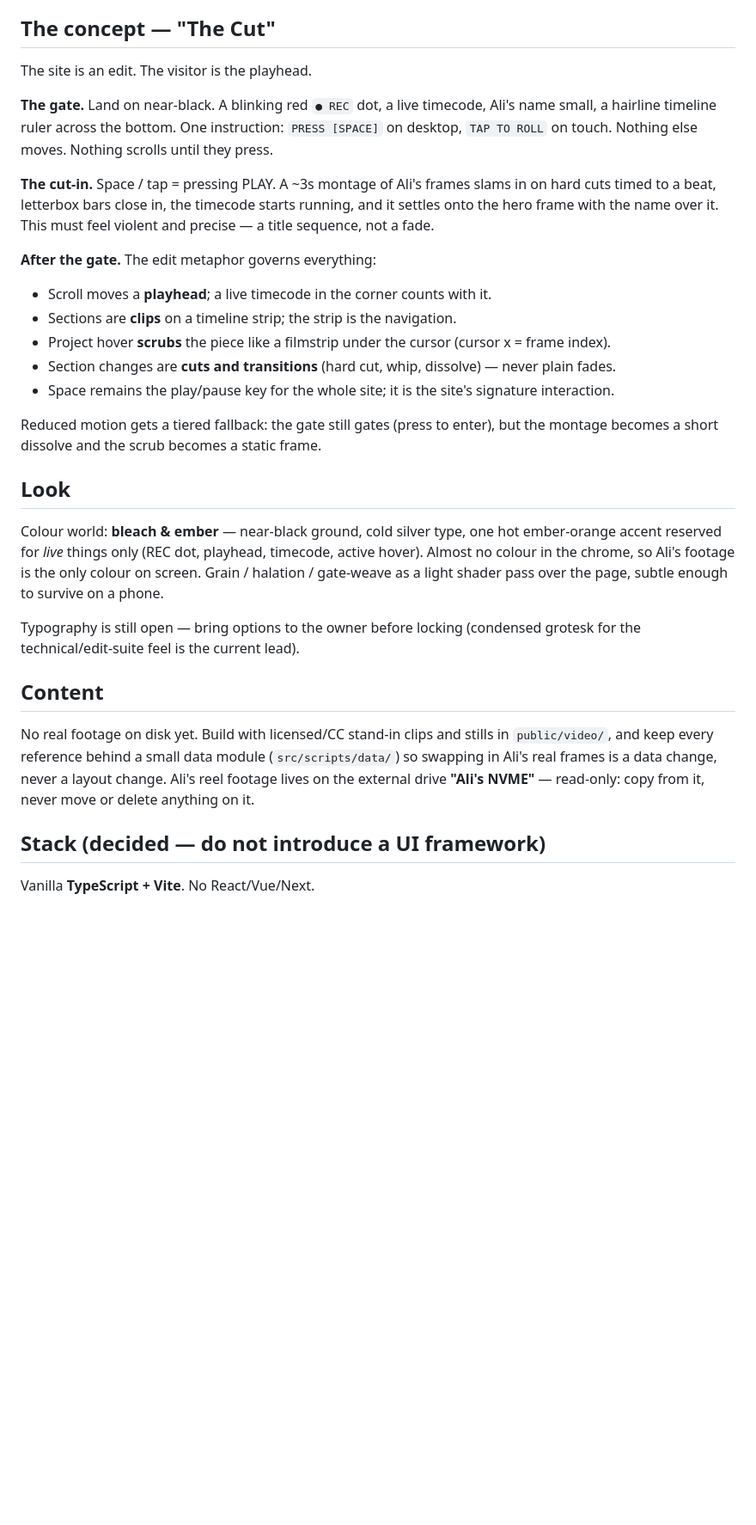
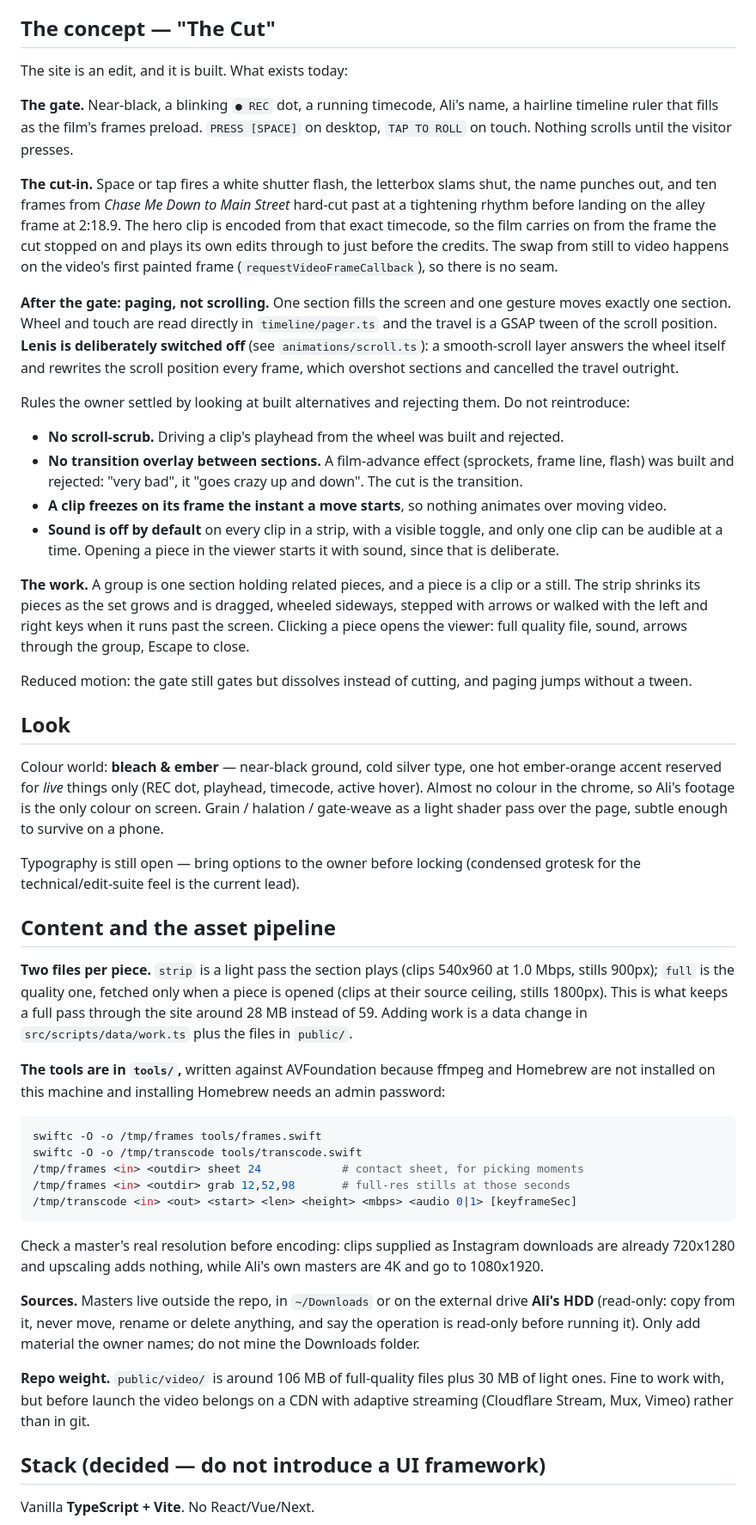
Before and after one commit to MahmoudSr/ali-srouji-portfolio, a Markdown page: CLAUDE.md, the part around one of its changes. Shown at 86% size. GitHub-like rendering; blank space fills up the shorter version.

Commit message:
Bring CLAUDE.md up to what is built
The concept section now describes the site that exists rather than the one
planned: the gate and its hand-off to the film, paging instead of scrolling,
the rules the owner settled by rejecting built alternatives, and the strip and
viewer. Adds the asset pipeline, the tools in tools/, the real structure, and
the open threads a next session needs.

Co-Authored-By: Claude Opus 5 <noreply@anthropic.com>

````diff
--- a/CLAUDE.md
+++ b/CLAUDE.md
@@ -21,26 +21,41 @@ Non-negotiables:
 
 ## The concept — "The Cut"
 
-The site is an edit. The visitor is the playhead.
+The site is an edit, and it is built. What exists today:
 
-**The gate.** Land on near-black. A blinking red `● REC` dot, a live timecode, Ali's name small, a
-hairline timeline ruler across the bottom. One instruction: `PRESS [SPACE]` on desktop,
-`TAP TO ROLL` on touch. Nothing else moves. Nothing scrolls until they press.
+**The gate.** Near-black, a blinking `● REC` dot, a running timecode, Ali's name, a hairline
+timeline ruler that fills as the film's frames preload. `PRESS [SPACE]` on desktop, `TAP TO ROLL`
+on touch. Nothing scrolls until the visitor presses.
 
-**The cut-in.** Space / tap = pressing PLAY. A ~3s montage of Ali's frames slams in on hard cuts
-timed to a beat, letterbox bars close in, the timecode starts running, and it settles onto the hero
-frame with the name over it. This must feel violent and precise — a title sequence, not a fade.
+**The cut-in.** Space or tap fires a white shutter flash, the letterbox slams shut, the name punches
+out, and ten frames from *Chase Me Down to Main Street* hard-cut past at a tightening rhythm before
+landing on the alley frame at 2:18.9. The hero clip is encoded from that exact timecode, so the film
+carries on from the frame the cut stopped on and plays its own edits through to just before the
+credits. The swap from still to video happens on the video's first painted frame
+(`requestVideoFrameCallback`), so there is no seam.
 
-**After the gate.** The edit metaphor governs everything:
+**After the gate: paging, not scrolling.** One section fills the screen and one gesture moves exactly
+one section. Wheel and touch are read directly in `timeline/pager.ts` and the travel is a GSAP tween
+of the scroll position. **Lenis is deliberately switched off** (see `animations/scroll.ts`): a
+smooth-scroll layer answers the wheel itself and rewrites the scroll position every frame, which
+overshot sections and cancelled the travel outright.
 
-- Scroll moves a **playhead**; a live timecode in the corner counts with it.
-- Sections are **clips** on a timeline strip; the strip is the navigation.
-- Project hover **scrubs** the piece like a filmstrip under the cursor (cursor x = frame index).
-- Section changes are **cuts and transitions** (hard cut, whip, dissolve) — never plain fades.
-- Space remains the play/pause key for the whole site; it is the site's signature interaction.
+Rules the owner settled by looking at built alternatives and rejecting them. Do not reintroduce:
 
-Reduced motion gets a tiered fallback: the gate still gates (press to enter), but the montage
-becomes a short dissolve and the scrub becomes a static frame.
+- **No scroll-scrub.** Driving a clip's playhead from the wheel was built and rejected.
+- **No transition overlay between sections.** A film-advance effect (sprockets, frame line, flash)
+  was built and rejected: "very bad", it "goes crazy up and down". The cut is the transition.
+- **A clip freezes on its frame the instant a move starts**, so nothing animates over moving video.
+- **Sound is off by default** on every clip in a strip, with a visible toggle, and only one clip can
+  be audible at a time. Opening a piece in the viewer starts it with sound, since that is deliberate.
+
+**The work.** A group is one section holding related pieces, and a piece is a clip or a still. The
+strip shrinks its pieces as the set grows and is dragged, wheeled sideways, stepped with arrows or
+walked with the left and right keys when it runs past the screen. Clicking a piece opens the viewer:
+full quality file, sound, arrows through the group, Escape to close.
+
+Reduced motion: the gate still gates but dissolves instead of cutting, and paging jumps without a
+tween.
 
 ## Look
 
@@ -52,12 +67,34 @@ shader pass over the page, subtle enough to survive on a phone.
 Typography is still open — bring options to the owner before locking (condensed grotesk for the
 technical/edit-suite feel is the current lead).
 
-## Content
+## Content and the asset pipeline
 
-No real footage on disk yet. Build with licensed/CC stand-in clips and stills in `public/video/`, and
-keep every reference behind a small data module (`src/scripts/data/`) so swapping in Ali's real
-frames is a data change, never a layout change. Ali's reel footage lives on the external drive
-**"Ali's NVME"** — read-only: copy from it, never move or delete anything on it.
+**Two files per piece.** `strip` is a light pass the section plays (clips 540x960 at 1.0 Mbps,
+stills 900px); `full` is the quality one, fetched only when a piece is opened (clips at their source
+ceiling, stills 1800px). This is what keeps a full pass through the site around 28 MB instead of 59.
+Adding work is a data change in `src/scripts/data/work.ts` plus the files in `public/`.
+
+**The tools are in `tools/`,** written against AVFoundation because ffmpeg and Homebrew are not
+installed on this machine and installing Homebrew needs an admin password:
+
+```bash
+swiftc -O -o /tmp/frames tools/frames.swift
+swiftc -O -o /tmp/transcode tools/transcode.swift
+/tmp/frames <in> <outdir> sheet 24            # contact sheet, for picking moments
+/tmp/frames <in> <outdir> grab 12,52,98       # full-res stills at those seconds
+/tmp/transcode <in> <out> <start> <len> <height> <mbps> <audio 0|1> [keyframeSec]
+```
+
+Check a master's real resolution before encoding: clips supplied as Instagram downloads are already
+720x1280 and upscaling adds nothing, while Ali's own masters are 4K and go to 1080x1920.
+
+**Sources.** Masters live outside the repo, in `~/Downloads` or on the external drive **Ali's HDD**
+(read-only: copy from it, never move, rename or delete anything, and say the operation is read-only
+before running it). Only add material the owner names; do not mine the Downloads folder.
+
+**Repo weight.** `public/video/` is around 106 MB of full-quality files plus 30 MB of light ones.
+Fine to work with, but before launch the video belongs on a CDN with adaptive streaming (Cloudflare
+Stream, Mux, Vimeo) rather than in git.
 
 ## Stack (decided — do not introduce a UI framework)
 
````
Also changed, not shown: other parts of CLAUDE.md (+30 -10 lines).
